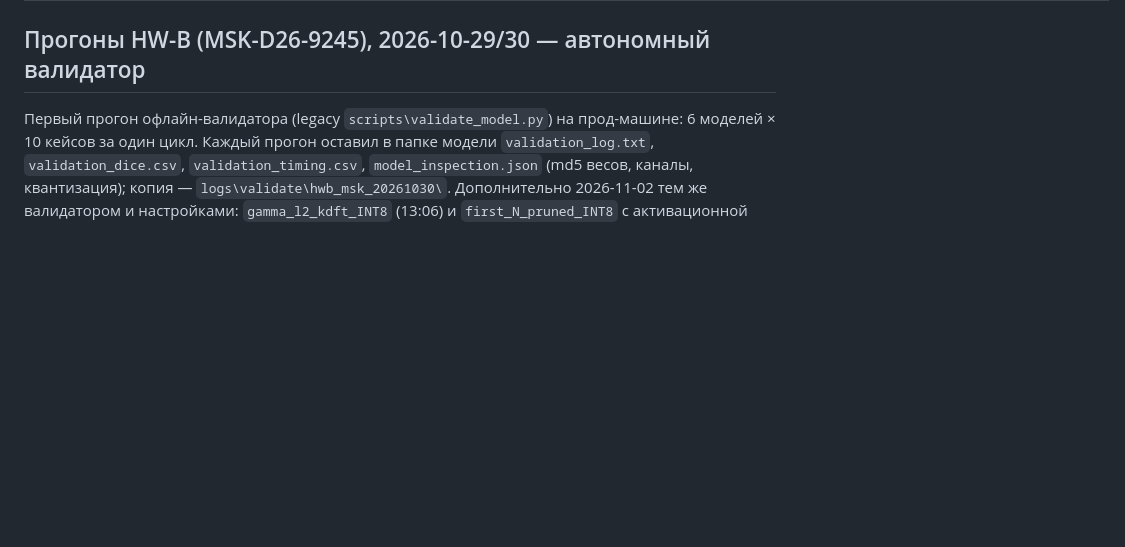
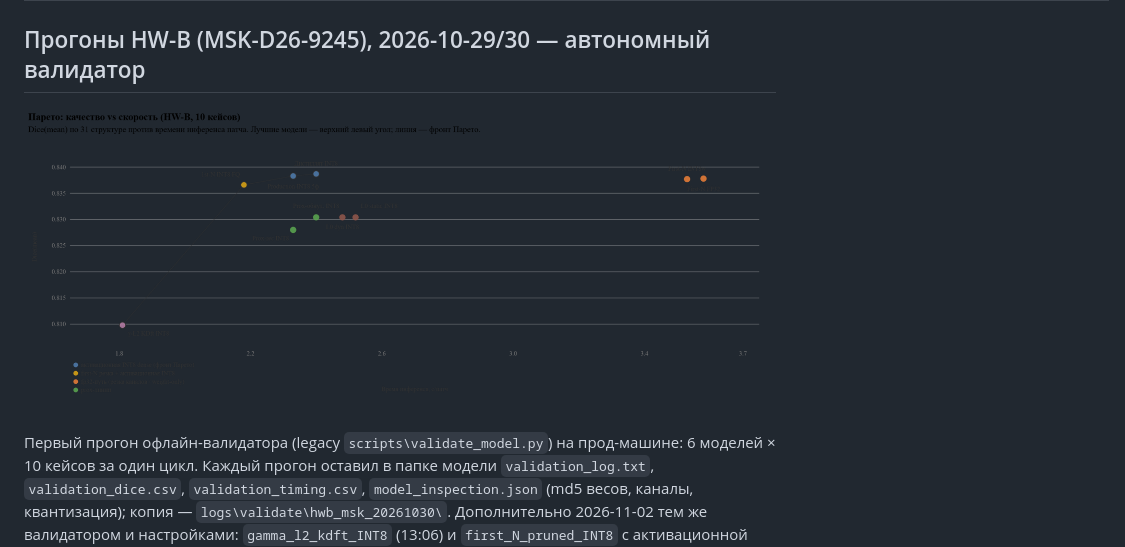
Before and after one commit to zalyalovi-arch/radonc_segmentation, a Markdown page: BENCHMARKS.md, the part around the change. Drawn GitHub-style; pictures changed too: assets/benchmarks_pareto_hw_b.png (added); blank space fills up the shorter version.

Commit message:
BENCHMARKS: Парето-график HW-B (10 моделей, Dice vs с/патч) в assets/ + L0 dyn/static строки

```diff
--- a/BENCHMARKS.md
+++ b/BENCHMARKS.md
@@ -32,6 +32,8 @@
 | 2026-10-10/11 | HW-KG | Учителя (ансамбль — верхний ориентир) | ResEncUNet-M dense ×5 | 5 | — | **0.8447** | — (Kaggle GPU) | `results (4).zip` → `predictions/summary.json` |
 
 ## Прогоны HW-B (MSK-D26-9245), 2026-10-29/30 — автономный валидатор
+
+![Парето: Dice(mean) vs с/патч, HW-B, 10 моделей (stride 0.65, async 6)](assets/benchmarks_pareto_hw_b.png)
 
 Первый прогон офлайн-валидатора (legacy `scripts\validate_model.py`) на прод-машине: 6 моделей × 10 кейсов за один цикл. Каждый прогон оставил в папке модели `validation_log.txt`, `validation_dice.csv`, `validation_timing.csv`, `model_inspection.json` (md5 весов, каналы, квантизация); копия — `logs\validate\hwb_msk_20261030\`. Дополнительно 2026-11-02 тем же валидатором и настройками: `gamma_l2_kdft_INT8` (13:06) и `first_N_pruned_INT8` с активационной INT8 (15:42); копии — `logs\validate\hwb_msk_20261102\`.
 
```
